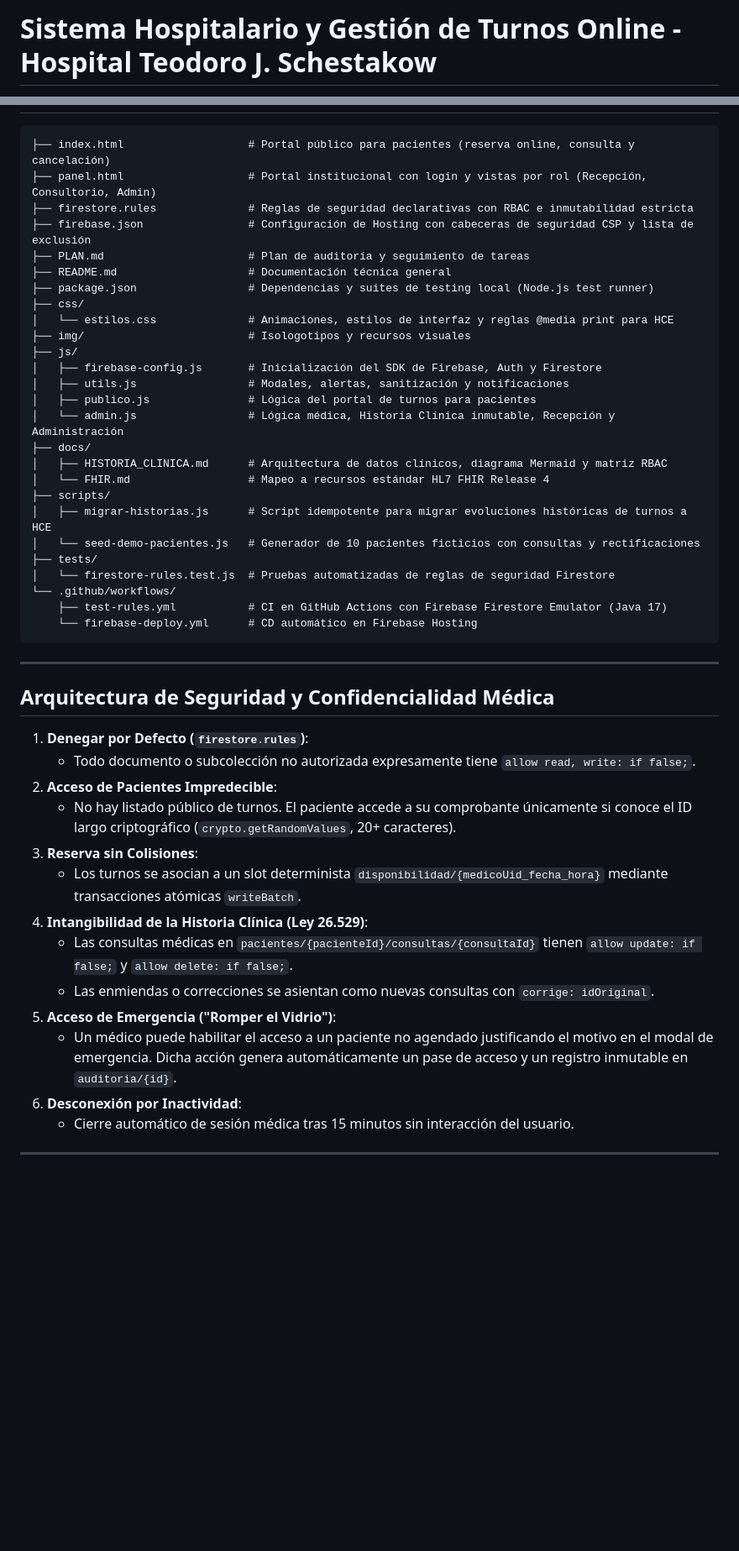
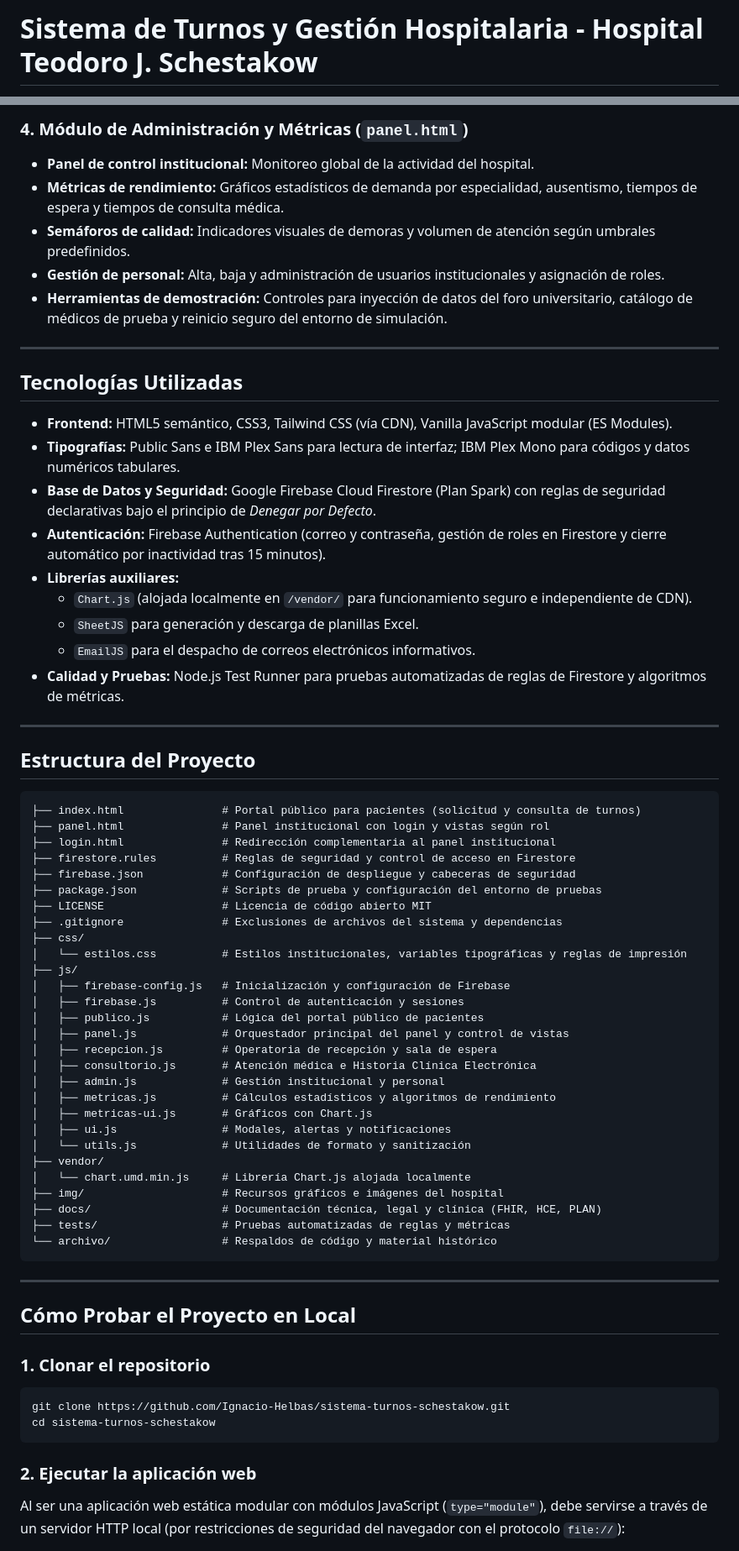
Before and after one commit to Ignacio-Helbas/sistema-turnos-schestakow, a Markdown page: README.md, 2 parts joined by grey strips. Shown at 84% size. GitHub-like rendering; blank space fills up the shorter version.

Commit message:
docs(readme): reestructurar README con enlace visible, perfiles y guia de uso

````diff
--- a/README.md
+++ b/README.md
@@ -1,2 +1,2 @@
-# Sistema Hospitalario y Gestión de Turnos Online - Hospital Teodoro J. Schestakow
+# Sistema de Turnos y Gestión Hospitalaria - Hospital Teodoro J. Schestakow
 
@@ -34,50 +44,69 @@ Desarrollado como prototipo para el **Foro Tecnológico de Ingeniería, Innovaci
+### 4. Módulo de Administración y Métricas (`panel.html`)
+- **Panel de control institucional:** Monitoreo global de la actividad del hospital.
+- **Métricas de rendimiento:** Gráficos estadísticos de demanda por especialidad, ausentismo, tiempos de espera y tiempos de consulta médica.
+- **Semáforos de calidad:** Indicadores visuales de demoras y volumen de atención según umbrales predefinidos.
+- **Gestión de personal:** Alta, baja y administración de usuarios institucionales y asignación de roles.
+- **Herramientas de demostración:** Controles para inyección de datos del foro universitario, catálogo de médicos de prueba y reinicio seguro del entorno de simulación.
+
+---
+
+## Tecnologías Utilizadas
+
+- **Frontend:** HTML5 semántico, CSS3, Tailwind CSS (vía CDN), Vanilla JavaScript modular (ES Modules).
+- **Tipografías:** Public Sans e IBM Plex Sans para lectura de interfaz; IBM Plex Mono para códigos y datos numéricos tabulares.
+- **Base de Datos y Seguridad:** Google Firebase Cloud Firestore (Plan Spark) con reglas de seguridad declarativas bajo el principio de *Denegar por Defecto*.
+- **Autenticación:** Firebase Authentication (correo y contraseña, gestión de roles en Firestore y cierre automático por inactividad tras 15 minutos).
+- **Librerías auxiliares:**
+  - `Chart.js` (alojada localmente en `/vendor/` para funcionamiento seguro e independiente de CDN).
+  - `SheetJS` para generación y descarga de planillas Excel.
+  - `EmailJS` para el despacho de correos electrónicos informativos.
+- **Calidad y Pruebas:** Node.js Test Runner para pruebas automatizadas de reglas de Firestore y algoritmos de métricas.
+
+---
+
+## Estructura del Proyecto
 
 ```text
-├── index.html                   # Portal público para pacientes (reserva online, consulta y cancelación)
-├── panel.html                   # Portal institucional con login y vistas por rol (Recepción, Consultorio, Admin)
-├── firestore.rules              # Reglas de seguridad declarativas con RBAC e inmutabilidad estricta
-├── firebase.json                # Configuración de Hosting con cabeceras de seguridad CSP y lista de exclusión
-├── PLAN.md                      # Plan de auditoría y seguimiento de tareas
-├── README.md                    # Documentación técnica general
-├── package.json                 # Dependencias y suites de testing local (Node.js test runner)
+├── index.html               # Portal público para pacientes (solicitud y consulta de turnos)
+├── panel.html               # Panel institucional con login y vistas según rol
+├── login.html               # Redirección complementaria al panel institucional
+├── firestore.rules          # Reglas de seguridad y control de acceso en Firestore
+├── firebase.json            # Configuración de despliegue y cabeceras de seguridad
+├── package.json             # Scripts de prueba y configuración del entorno de pruebas
+├── LICENSE                  # Licencia de código abierto MIT
+├── .gitignore               # Exclusiones de archivos del sistema y dependencias
 ├── css/
-│   └── estilos.css              # Animaciones, estilos de interfaz y reglas @media print para HCE
-├── img/                         # Isologotipos y recursos visuales
+│   └── estilos.css          # Estilos institucionales, variables tipográficas y reglas de impresión
 ├── js/
-│   ├── firebase-config.js       # Inicialización del SDK de Firebase, Auth y Firestore
-│   ├── utils.js                 # Modales, alertas, sanitización y notificaciones
-│   ├── publico.js               # Lógica del portal de turnos para pacientes
-│   └── admin.js                 # Lógica médica, Historia Clínica inmutable, Recepción y Administración
-├── docs/
-│   ├── HISTORIA_CLINICA.md      # Arquitectura de datos clínicos, diagrama Mermaid y matriz RBAC
-│   └── FHIR.md                  # Mapeo a recursos estándar HL7 FHIR Release 4
-├── scripts/
-│   ├── migrar-historias.js      # Script idempotente para migrar evoluciones históricas de turnos a HCE
-│   └── seed-demo-pacientes.js   # Generador de 10 pacientes ficticios con consultas y rectificaciones
-├── tests/
-│   └── firestore-rules.test.js  # Pruebas automatizadas de reglas de seguridad Firestore
-└── .github/workflows/
-    ├── test-rules.yml           # CI en GitHub Actions con Firebase Firestore Emulator (Java 17)
-    └── firebase-deploy.yml      # CD automático en Firebase Hosting
+│   ├── firebase-config.js   # Inicialización y configuración de Firebase
+│   ├── firebase.js          # Control de autenticación y sesiones
+│   ├── publico.js           # Lógica del portal público de pacientes
+│   ├── panel.js             # Orquestador principal del panel y control de vistas
+│   ├── recepcion.js         # Operatoria de recepción y sala de espera
+│   ├── consultorio.js       # Atención médica e Historia Clínica Electrónica
+│   ├── admin.js             # Gestión institucional y personal
+│   ├── metricas.js          # Cálculos estadísticos y algoritmos de rendimiento
+│   ├── metricas-ui.js       # Gráficos con Chart.js
+│   ├── ui.js                # Modales, alertas y notificaciones
+│   └── utils.js             # Utilidades de formato y sanitización
+├── vendor/
+│   └── chart.umd.min.js     # Librería Chart.js alojada localmente
+├── img/                     # Recursos gráficos e imágenes del hospital
+├── docs/                    # Documentación técnica, legal y clínica (FHIR, HCE, PLAN)
+├── tests/                   # Pruebas automatizadas de reglas y métricas
+└── archivo/                 # Respaldos de código y material histórico
 ```
 
 ---
 
-##  Arquitectura de Seguridad y Confidencialidad Médica
+## Cómo Probar el Proyecto en Local
 
-1. **Denegar por Defecto (`firestore.rules`)**:
-   - Todo documento o subcolección no autorizada expresamente tiene `allow read, write: if false;`.
-2. **Acceso de Pacientes Impredecible**:
-   - No hay listado público de turnos. El paciente accede a su comprobante únicamente si conoce el ID largo criptográfico (`crypto.getRandomValues`, 20+ caracteres).
-3. **Reserva sin Colisiones**:
-   - Los turnos se asocian a un slot determinista `disponibilidad/{medicoUid_fecha_hora}` mediante transacciones atómicas `writeBatch`.
-4. **Intangibilidad de la Historia Clínica (Ley 26.529)**:
-   - Las consultas médicas en `pacientes/{pacienteId}/consultas/{consultaId}` tienen `allow update: if false;` y `allow delete: if false;`.
-   - Las enmiendas o correcciones se asientan como nuevas consultas con `corrige: idOriginal`.
-5. **Acceso de Emergencia ("Romper el Vidrio")**:
-   - Un médico puede habilitar el acceso a un paciente no agendado justificando el motivo en el modal de emergencia. Dicha acción genera automáticamente un pase de acceso y un registro inmutable en `auditoria/{id}`.
-6. **Desconexión por Inactividad**:
-   - Cierre automático de sesión médica tras 15 minutos sin interacción del usuario.
+### 1. Clonar el repositorio
+```bash
+git clone https://github.com/Ignacio-Helbas/sistema-turnos-schestakow.git
+cd sistema-turnos-schestakow
+```
 
----
+### 2. Ejecutar la aplicación web
+Al ser una aplicación web estática modular con módulos JavaScript (`type="module"`), debe servirse a través de un servidor HTTP local (por restricciones de seguridad del navegador con el protocolo `file://`):
 
````
Also changed, not shown: other parts of README.md (+62 -46 lines).
